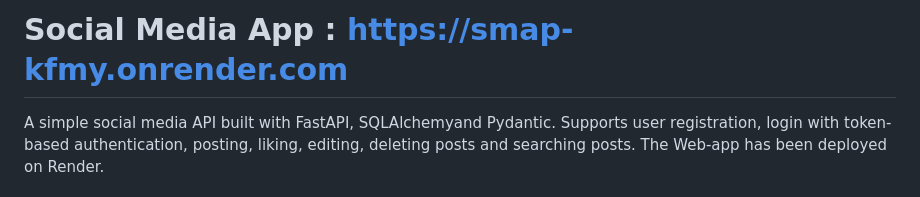
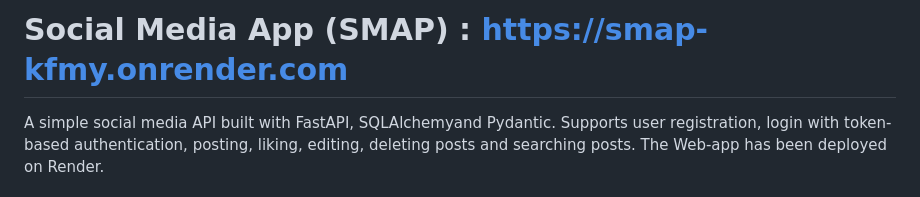
Before and after one commit to ari-ray/Social-Media-App-Project, a Markdown page: README.md, the part around the change. Rendered like a GitHub page.

Commit message:
Update project title in README

```diff
--- a/README.md
+++ b/README.md
@@ -1,4 +1,4 @@
-# Social Media App : https://smap-kfmy.onrender.com
+# Social Media App (SMAP) : https://smap-kfmy.onrender.com
 
 A simple social media API built with FastAPI, SQLAlchemyand Pydantic. Supports user registration, login with token-based authentication, posting, liking, editing, deleting posts and searching posts. The Web-app has been deployed on Render.
 
```
